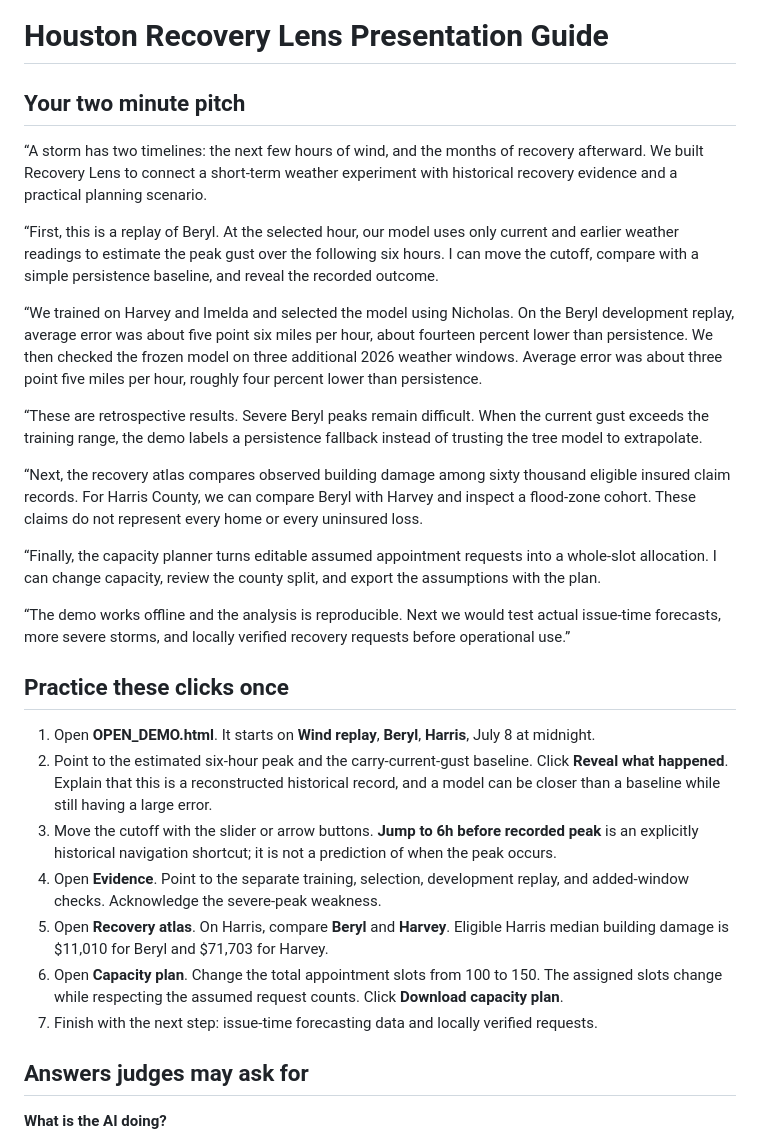
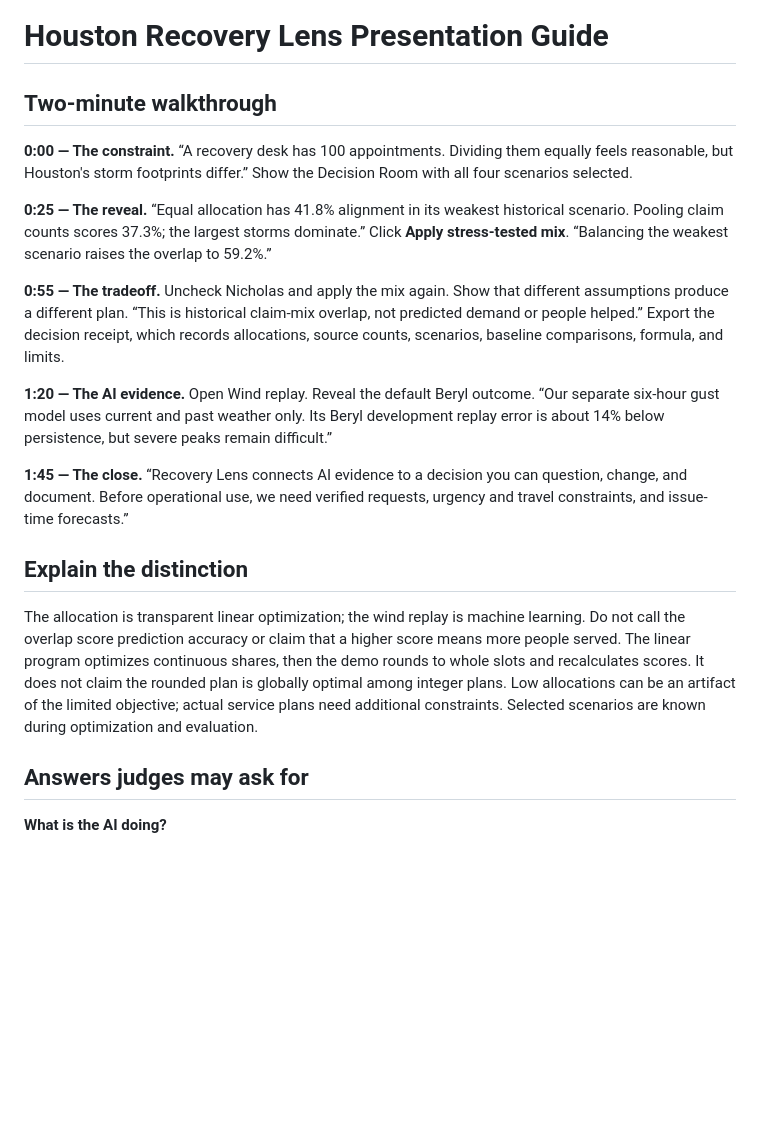
Before and after one commit to alperlma-ctrl/houston-recovery-lens, a Markdown page: PRESENTATION_GUIDE.md, the part around the change. Drawn GitHub-style; blank space fills up the shorter version.

```diff
--- a/PRESENTATION_GUIDE.md
+++ b/PRESENTATION_GUIDE.md
@@ -1,30 +1,20 @@
 # Houston Recovery Lens Presentation Guide
 
-## Your two minute pitch
+## Two-minute walkthrough
 
-“A storm has two timelines: the next few hours of wind, and the months of recovery afterward. We built Recovery Lens to connect a short-term weather experiment with historical recovery evidence and a practical planning scenario.
+**0:00 — The constraint.** “A recovery desk has 100 appointments. Dividing them equally feels reasonable, but Houston's storm footprints differ.” Show the Decision Room with all four scenarios selected.
 
-“First, this is a replay of Beryl. At the selected hour, our model uses only current and earlier weather readings to estimate the peak gust over the following six hours. I can move the cutoff, compare with a simple persistence baseline, and reveal the recorded outcome.
+**0:25 — The reveal.** “Equal allocation has 41.8% alignment in its weakest historical scenario. Pooling claim counts scores 37.3%; the largest storms dominate.” Click **Apply stress-tested mix**. “Balancing the weakest scenario raises the overlap to 59.2%.”
 
-“We trained on Harvey and Imelda and selected the model using Nicholas. On the Beryl development replay, average error was about five point six miles per hour, about fourteen percent lower than persistence. We then checked the frozen model on three additional 2026 weather windows. Average error was about three point five miles per hour, roughly four percent lower than persistence.
+**0:55 — The tradeoff.** Uncheck Nicholas and apply the mix again. Show that different assumptions produce a different plan. “This is historical claim-mix overlap, not predicted demand or people helped.” Export the decision receipt, which records allocations, source counts, scenarios, baseline comparisons, formula, and limits.
 
-“These are retrospective results. Severe Beryl peaks remain difficult. When the current gust exceeds the training range, the demo labels a persistence fallback instead of trusting the tree model to extrapolate.
+**1:20 — The AI evidence.** Open Wind replay. Reveal the default Beryl outcome. “Our separate six-hour gust model uses current and past weather only. Its Beryl development replay error is about 14% below persistence, but severe peaks remain difficult.”
 
-“Next, the recovery atlas compares observed building damage among sixty thousand eligible insured claim records. For Harris County, we can compare Beryl with Harvey and inspect a flood-zone cohort. These claims do not represent every home or every uninsured loss.
+**1:45 — The close.** “Recovery Lens connects AI evidence to a decision you can question, change, and document. Before operational use, we need verified requests, urgency and travel constraints, and issue-time forecasts.”
 
-“Finally, the capacity planner turns editable assumed appointment requests into a whole-slot allocation. I can change capacity, review the county split, and export the assumptions with the plan.
+## Explain the distinction
 
-“The demo works offline and the analysis is reproducible. Next we would test actual issue-time forecasts, more severe storms, and locally verified recovery requests before operational use.”
-
-## Practice these clicks once
-
-1. Open **OPEN_DEMO.html**. It starts on **Wind replay**, **Beryl**, **Harris**, July 8 at midnight.
-2. Point to the estimated six-hour peak and the carry-current-gust baseline. Click **Reveal what happened**. Explain that this is a reconstructed historical record, and a model can be closer than a baseline while still having a large error.
-3. Move the cutoff with the slider or arrow buttons. **Jump to 6h before recorded peak** is an explicitly historical navigation shortcut; it is not a prediction of when the peak occurs.
-4. Open **Evidence**. Point to the separate training, selection, development replay, and added-window checks. Acknowledge the severe-peak weakness.
-5. Open **Recovery atlas**. On Harris, compare **Beryl** and **Harvey**. Eligible Harris median building damage is $11,010 for Beryl and $71,703 for Harvey.
-6. Open **Capacity plan**. Change the total appointment slots from 100 to 150. The assigned slots change while respecting the assumed request counts. Click **Download capacity plan**.
-7. Finish with the next step: issue-time forecasting data and locally verified requests.
+The allocation is transparent linear optimization; the wind replay is machine learning. Do not call the overlap score prediction accuracy or claim that a higher score means more people served. The linear program optimizes continuous shares, then the demo rounds to whole slots and recalculates scores. It does not claim the rounded plan is globally optimal among integer plans. Low allocations can be an artifact of the limited objective; actual service plans need additional constraints. Selected scenarios are known during optimization and evaluation.
 
 ## Answers judges may ask for
 
```
Also changed, not shown: JUDGES_BRIEF.md (+4 -0 lines), README.md (+13 -10 lines), Recovery_Lens_Preview.png, 8 other files.
